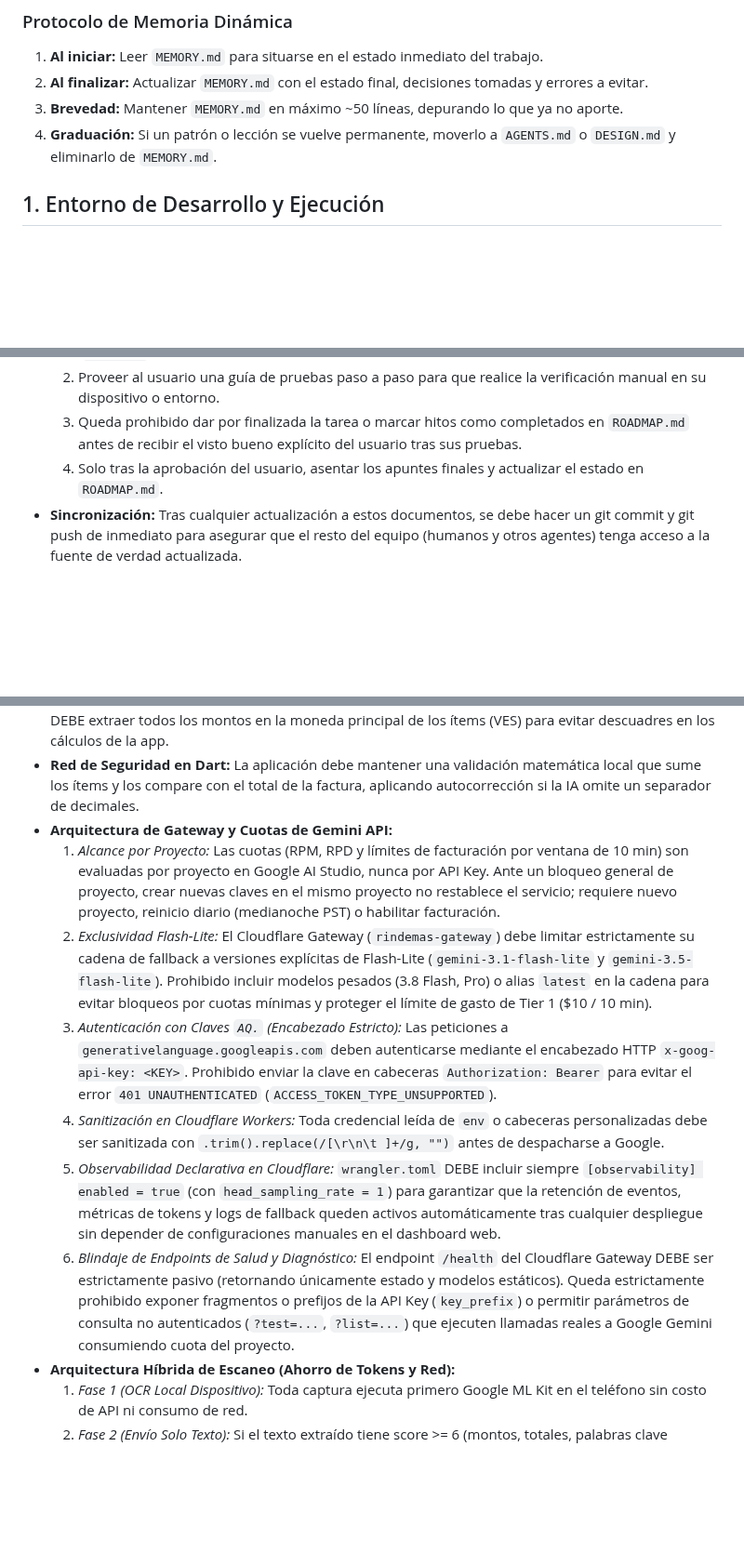
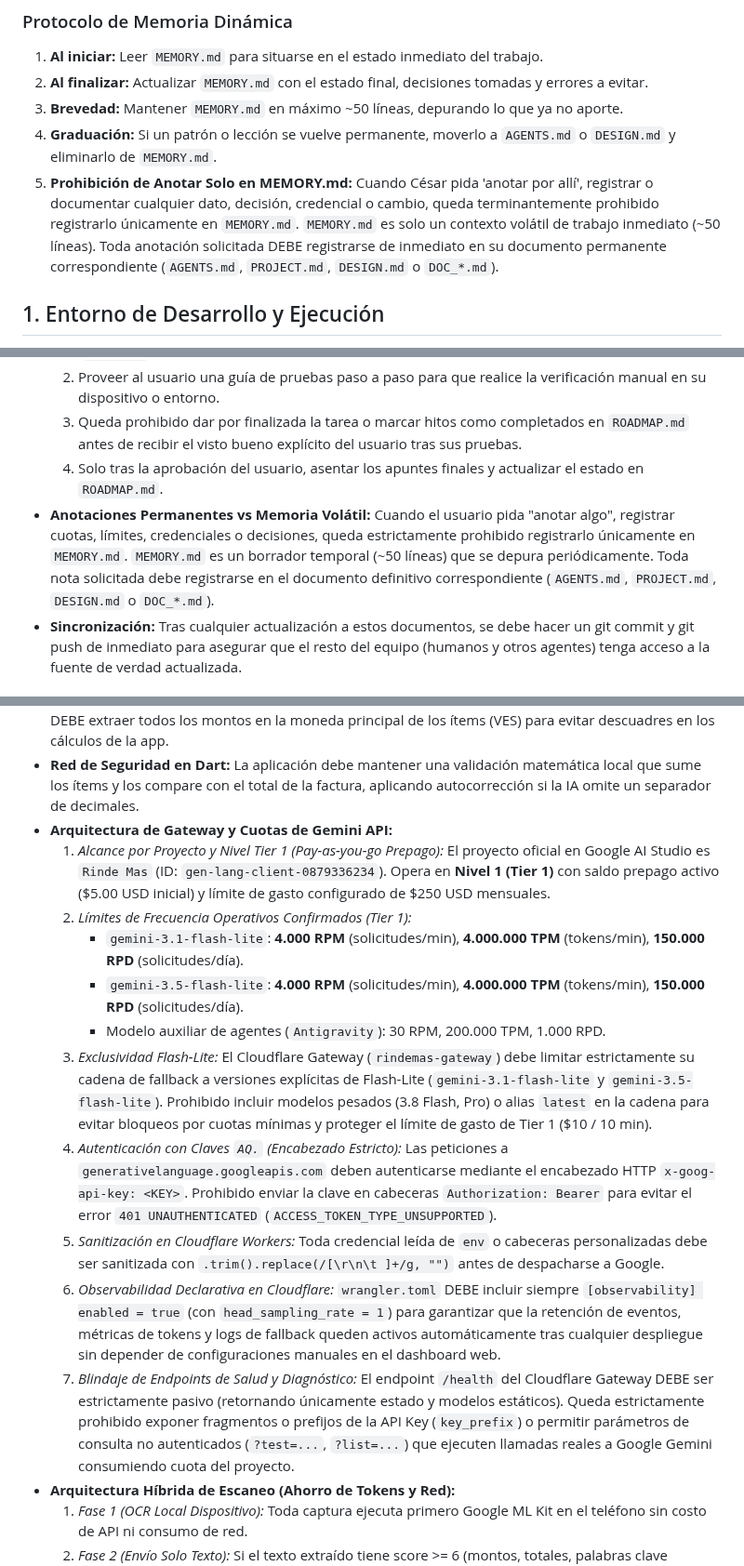
Before and after one commit to cesarluisweb/gastoscan-ai, a Markdown page: AGENTS.md, 3 parts joined by grey strips. Shown at 93% size. GitHub-like rendering; blank space fills up the shorter version.

Commit message:
docs: registrar regla de persistencia de notas y limites de frecuencia Tier 1 en AGENTS.md y PROJECT.md

```diff
--- a/AGENTS.md
+++ b/AGENTS.md
@@ -33,6 +33,7 @@
 2. **Al finalizar:** Actualizar `MEMORY.md` con el estado final, decisiones tomadas y errores a evitar.
 3. **Brevedad:** Mantener `MEMORY.md` en máximo ~50 líneas, depurando lo que ya no aporte.
 4. **Graduación:** Si un patrón o lección se vuelve permanente, moverlo a `AGENTS.md` o `DESIGN.md` y eliminarlo de `MEMORY.md`.
+5. **Prohibición de Anotar Solo en MEMORY.md:** Cuando César pida 'anotar por allí', registrar o documentar cualquier dato, decisión, credencial o cambio, queda terminantemente prohibido registrarlo únicamente en `MEMORY.md`. `MEMORY.md` es solo un contexto volátil de trabajo inmediato (~50 líneas). Toda anotación solicitada DEBE registrarse de inmediato en su documento permanente correspondiente (`AGENTS.md`, `PROJECT.md`, `DESIGN.md` o `DOC_*.md`).
 
 ## 1. Entorno de Desarrollo y Ejecución
 **IMPORTANTE:** El repositorio oficial de este proyecto ha sido migrado permanentemente a `C:\Development\Control de gastos VE` para evitar conflictos con Google Drive.
@@ -111,6 +112,7 @@ Toda interfaz, pantalla, componente y diálogo debe ceñirse rigurosamente a [`D
   2. Proveer al usuario una guía de pruebas paso a paso para que realice la verificación manual en su dispositivo o entorno.
   3. Queda prohibido dar por finalizada la tarea o marcar hitos como completados en `ROADMAP.md` antes de recibir el visto bueno explícito del usuario tras sus pruebas.
   4. Solo tras la aprobación del usuario, asentar los apuntes finales y actualizar el estado en `ROADMAP.md`.
+- **Anotaciones Permanentes vs Memoria Volátil:** Cuando el usuario pida "anotar algo", registrar cuotas, límites, credenciales o decisiones, queda estrictamente prohibido registrarlo únicamente en `MEMORY.md`. `MEMORY.md` es un borrador temporal (~50 líneas) que se depura periódicamente. Toda nota solicitada debe registrarse en el documento definitivo correspondiente (`AGENTS.md`, `PROJECT.md`, `DESIGN.md` o `DOC_*.md`).
 - **Sincronización:** Tras cualquier actualización a estos documentos, se debe hacer un git commit y git push de inmediato para asegurar que el resto del equipo (humanos y otros agentes) tenga acceso a la fuente de verdad actualizada.
 
 ## 8. Extracción y Parsing de Facturas con IA (Gemini OCR)
@@ -118,12 +120,16 @@ Toda interfaz, pantalla, componente y diálogo debe ceñirse rigurosamente a [`D
 - **Moneda Unificada:** Para facturas venezolanas con ítems en Bolívares (VES) y total en USD ("Ref"), la IA DEBE extraer todos los montos en la moneda principal de los ítems (VES) para evitar descuadres en los cálculos de la app.
 - **Red de Seguridad en Dart:** La aplicación debe mantener una validación matemática local que sume los ítems y los compare con el total de la factura, aplicando autocorrección si la IA omite un separador de decimales.
 - **Arquitectura de Gateway y Cuotas de Gemini API:**
-  1. *Alcance por Proyecto:* Las cuotas (RPM, RPD y límites de facturación por ventana de 10 min) son evaluadas por proyecto en Google AI Studio, nunca por API Key. Ante un bloqueo general de proyecto, crear nuevas claves en el mismo proyecto no restablece el servicio; requiere nuevo proyecto, reinicio diario (medianoche PST) o habilitar facturación.
-  2. *Exclusividad Flash-Lite:* El Cloudflare Gateway (`rindemas-gateway`) debe limitar estrictamente su cadena de fallback a versiones explícitas de Flash-Lite (`gemini-3.1-flash-lite` y `gemini-3.5-flash-lite`). Prohibido incluir modelos pesados (3.8 Flash, Pro) o alias `latest` en la cadena para evitar bloqueos por cuotas mínimas y proteger el límite de gasto de Tier 1 ($10 / 10 min).
-  3. *Autenticación con Claves `AQ.` (Encabezado Estricto):* Las peticiones a `generativelanguage.googleapis.com` deben autenticarse mediante el encabezado HTTP `x-goog-api-key: <KEY>`. Prohibido enviar la clave en cabeceras `Authorization: Bearer` para evitar el error `401 UNAUTHENTICATED` (`ACCESS_TOKEN_TYPE_UNSUPPORTED`).
-  4. *Sanitización en Cloudflare Workers:* Toda credencial leída de `env` o cabeceras personalizadas debe ser sanitizada con `.trim().replace(/[\r\n\t ]+/g, "")` antes de despacharse a Google.
-  5. *Observabilidad Declarativa en Cloudflare:* `wrangler.toml` DEBE incluir siempre `[observability] enabled = true` (con `head_sampling_rate = 1`) para garantizar que la retención de eventos, métricas de tokens y logs de fallback queden activos automáticamente tras cualquier despliegue sin depender de configuraciones manuales en el dashboard web.
-  6. *Blindaje de Endpoints de Salud y Diagnóstico:* El endpoint `/health` del Cloudflare Gateway DEBE ser estrictamente pasivo (retornando únicamente estado y modelos estáticos). Queda estrictamente prohibido exponer fragmentos o prefijos de la API Key (`key_prefix`) o permitir parámetros de consulta no autenticados (`?test=...`, `?list=...`) que ejecuten llamadas reales a Google Gemini consumiendo cuota del proyecto.
+  1. *Alcance por Proyecto y Nivel Tier 1 (Pay-as-you-go Prepago):* El proyecto oficial en Google AI Studio es `Rinde Mas` (ID: `gen-lang-client-0879336234`). Opera en **Nivel 1 (Tier 1)** con saldo prepago activo ($5.00 USD inicial) y límite de gasto configurado de $250 USD mensuales.
+  2. *Límites de Frecuencia Operativos Confirmados (Tier 1):*
+     - `gemini-3.1-flash-lite`: **4.000 RPM** (solicitudes/min), **4.000.000 TPM** (tokens/min), **150.000 RPD** (solicitudes/día).
+     - `gemini-3.5-flash-lite`: **4.000 RPM** (solicitudes/min), **4.000.000 TPM** (tokens/min), **150.000 RPD** (solicitudes/día).
+     - Modelo auxiliar de agentes (`Antigravity`): 30 RPM, 200.000 TPM, 1.000 RPD.
+  3. *Exclusividad Flash-Lite:* El Cloudflare Gateway (`rindemas-gateway`) debe limitar estrictamente su cadena de fallback a versiones explícitas de Flash-Lite (`gemini-3.1-flash-lite` y `gemini-3.5-flash-lite`). Prohibido incluir modelos pesados (3.8 Flash, Pro) o alias `latest` en la cadena para evitar bloqueos por cuotas mínimas y proteger el límite de gasto de Tier 1 ($10 / 10 min).
+  4. *Autenticación con Claves `AQ.` (Encabezado Estricto):* Las peticiones a `generativelanguage.googleapis.com` deben autenticarse mediante el encabezado HTTP `x-goog-api-key: <KEY>`. Prohibido enviar la clave en cabeceras `Authorization: Bearer` para evitar el error `401 UNAUTHENTICATED` (`ACCESS_TOKEN_TYPE_UNSUPPORTED`).
+  5. *Sanitización en Cloudflare Workers:* Toda credencial leída de `env` o cabeceras personalizadas debe ser sanitizada con `.trim().replace(/[\r\n\t ]+/g, "")` antes de despacharse a Google.
+  6. *Observabilidad Declarativa en Cloudflare:* `wrangler.toml` DEBE incluir siempre `[observability] enabled = true` (con `head_sampling_rate = 1`) para garantizar que la retención de eventos, métricas de tokens y logs de fallback queden activos automáticamente tras cualquier despliegue sin depender de configuraciones manuales en el dashboard web.
+  7. *Blindaje de Endpoints de Salud y Diagnóstico:* El endpoint `/health` del Cloudflare Gateway DEBE ser estrictamente pasivo (retornando únicamente estado y modelos estáticos). Queda estrictamente prohibido exponer fragmentos o prefijos de la API Key (`key_prefix`) o permitir parámetros de consulta no autenticados (`?test=...`, `?list=...`) que ejecuten llamadas reales a Google Gemini consumiendo cuota del proyecto.
 - **Arquitectura Híbrida de Escaneo (Ahorro de Tokens y Red):**
   1. *Fase 1 (OCR Local Dispositivo):* Toda captura ejecuta primero Google ML Kit en el teléfono sin costo de API ni consumo de red.
   2. *Fase 2 (Envío Solo Texto):* Si el texto extraído tiene score >= 6 (montos, totales, palabras clave fiscales, fechas), se envía únicamente el texto estructurado a Gemini (`analyzeReceiptText`), reduciendo el consumo de tokens en un 70-80% (~300 tokens vs ~1.400).
```
Also changed, not shown: PROJECT.md (+1 -1 lines).
